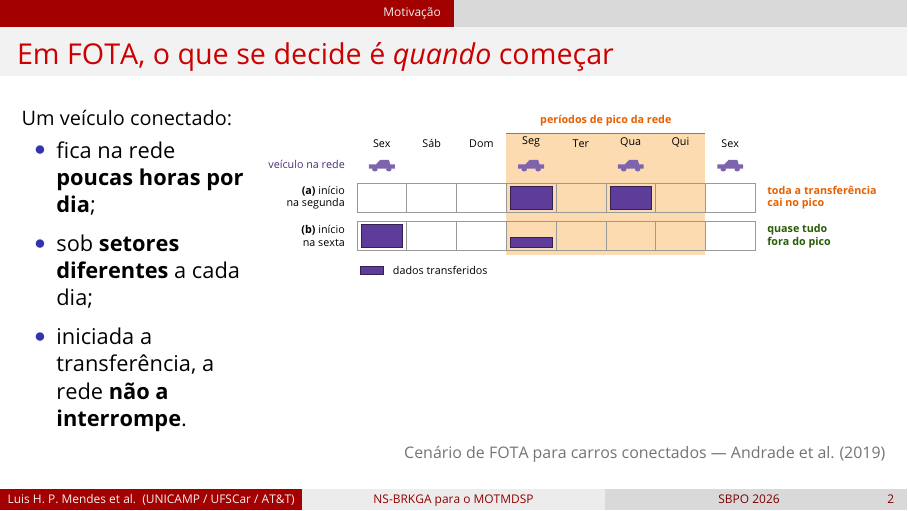
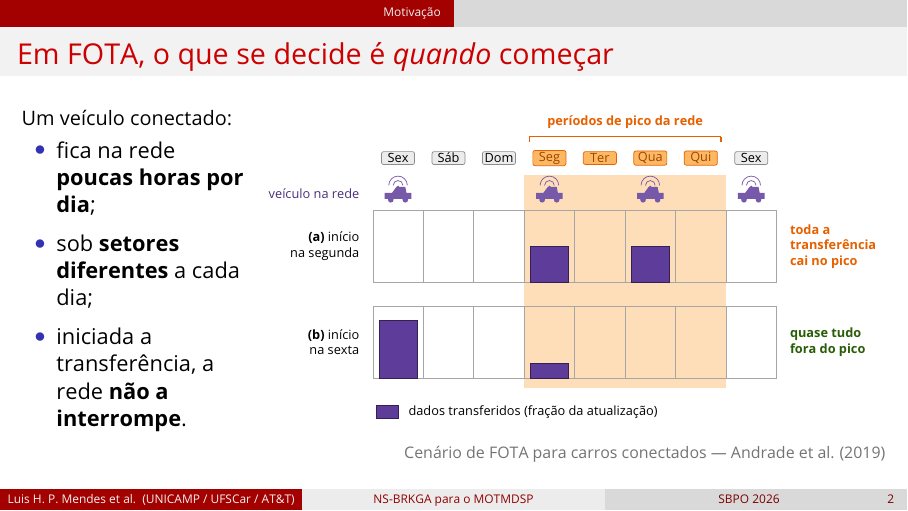
Before and after one commit to luishpmendes/SBPO_2026_presentation, LaTeX slides (SBPO_2026_presentation.tex, which reads tikz/fota_timeline.tex): page 2 of 22. Compiled offline with pdfLaTeX.

Commit message:
refactor: improve FOTA timeline tikz visualization with structured drawing macros and updated stylistic elements

```diff
--- a/tikz/fota_timeline.tex
+++ b/tikz/fota_timeline.tex
@@ -1,68 +1,117 @@
 % ---------------------------------------------------------------------------
 % Motivação FOTA: o instante de início da transferência muda tudo.
-% Ilustração original, inspirada no cenário descrito por Andrade et al. (2019).
+% Ilustração original, inspirada na Fig. 1 de Andrade et al. (2019).
+%
+% Cada barra é a FRAÇÃO DA ATUALIZAÇÃO baixada naquele dia; a altura útil da
+% faixa de um cenário vale 100%. Assim os dois cenários somam o mesmo total e
+% as quatro parcelas são diretamente comparáveis. Para reajustar o contraste,
+% basta mexer nas quatro frações abaixo.
+%
+% Os `pics` do veículo são desenhados em cm (e não em unidades da figura) para
+% não se deformarem quando a razão y/x muda.
 % ---------------------------------------------------------------------------
 \begin{tikzpicture}[
-  x=1.30cm, y=1.00cm,
+  x=1.25cm, y=1.78cm,
   font=\footnotesize,
-  cell/.style={draw=black!40, line width=0.4pt},
+  cell/.style={draw=black!35, line width=0.4pt},
   data/.style={fill=mydarkblue1, draw=mydarkblue1!55!black, line width=0.4pt},
-  verdict/.style={font=\scriptsize\bfseries, anchor=west, align=left},
+  daychip/.style={draw, rounded corners=1.5pt, line width=0.5pt,
+                  minimum width=0.82cm, minimum height=0.32cm,
+                  inner sep=1pt, font=\footnotesize},
+  rowlabel/.style={anchor=east, align=right, font=\footnotesize},
+  verdict/.style={anchor=west, align=left, font=\footnotesize\bfseries},
 ]
 
-% --- pic: carro estilizado (veículo conectado presente na rede) ------------
+% --- parâmetros -------------------------------------------------------------
+\def\rowh{1.00}        % altura útil da faixa de um cenário = 100% da atualização
+\def\barw{0.76}        % largura da barra, em frações da largura de um dia
+\def\ya{1.95}          % base da faixa do cenário (a)
+\def\yb{0.62}          % base da faixa do cenário (b)
+
+\def\fracAseg{0.50}    % (a) metade na segunda ...
+\def\fracAqua{0.50}    %     ... e metade na quarta -- ambas no pico
+\def\fracBsex{0.80}    % (b) quase tudo na sexta, fora do pico ...
+\def\fracBseg{0.20}    %     ... e só o resto na segunda
+
+% --- barra de dados: #1 dia, #2 base da faixa, #3 fração da atualização -----
+\newcommand{\dlbar}[3]{%
+  \fill[data] (#1+0.5-\barw/2, #2) rectangle ++(\barw, #3*\rowh);
+}
+
+% --- faixa de um cenário: #1 base ------------------------------------------
+\newcommand{\dayrow}[1]{%
+  \draw[cell] (0,#1) rectangle (8,#1+\rowh);
+  \foreach \i in {1,...,7} { \draw[cell] (\i,#1) -- (\i,#1+\rowh); }
+}
+
+% --- pics: veículo conectado (carro + arcos de sinal) -----------------------
 \tikzset{
   carro/.pic={
-    \fill[mydarkblue1!80] (-0.26,0.02) -- (-0.26,0.13) -- (-0.12,0.13)
-      -- (-0.03,0.25) -- (0.14,0.25) -- (0.17,0.13) -- (0.26,0.13)
-      -- (0.26,0.02) -- cycle;
-    \fill[mydarkblue1!80] (-0.14,0.0) circle (0.055);
-    \fill[mydarkblue1!80] (0.14,0.0) circle (0.055);
+    \fill[mydarkblue1!85] (-0.33cm,0.02cm) -- (-0.33cm,0.17cm)
+      -- (-0.15cm,0.17cm) -- (-0.04cm,0.32cm) -- (0.18cm,0.32cm)
+      -- (0.21cm,0.17cm) -- (0.33cm,0.17cm) -- (0.33cm,0.02cm) -- cycle;
+    \fill[mydarkblue1!85] (-0.18cm,0cm) circle (0.07cm);
+    \fill[mydarkblue1!85] (0.18cm,0cm) circle (0.07cm);
+  },
+  sinal/.pic={
+    \draw[mydarkblue1!85, line width=0.5pt] (-0.12cm,0cm) arc (180:0:0.12cm);
+    \draw[mydarkblue1!85, line width=0.5pt] (-0.23cm,0cm) arc (180:0:0.23cm);
+    \fill[mydarkblue1!85] (0cm,-0.04cm) circle (0.035cm);
   }
 }
 
 % ===========================================================================
 % Faixa de pico da rede (segunda a quinta), atrás de tudo
 % ===========================================================================
-\fill[mylightorange1, opacity=0.50] (3,-1.02) rectangle (7,2.16);
-\draw[mydarkorange1, line width=0.9pt] (3,2.16) -- (7,2.16);
-\node[mydarkorange1, font=\scriptsize\bfseries, anchor=south] at (5,2.22)
+\fill[mylightorange1, opacity=0.45] (3,\yb-0.14) rectangle (7,3.44);
+
+% Colchete dos períodos de pico, no estilo da Fig. 1 do artigo
+\draw[mydarkorange1, line width=0.8pt]
+  (3.10,3.98) -- (6.90,3.98)
+  (3.10,3.98) -- (3.10,3.90)
+  (6.90,3.98) -- (6.90,3.90);
+\node[mydarkorange1, font=\footnotesize\bfseries, anchor=south] at (5,4.02)
   {per\'iodos de pico da rede};
 
 % --- dias -------------------------------------------------------------------
-\foreach \i/\d in {0/Sex, 1/S\'ab, 2/Dom, 3/Seg, 4/Ter, 5/Qua, 6/Qui, 7/Sex} {
-  \node[anchor=south, font=\scriptsize] at (\i+0.5, 1.66) {\d};
+\foreach \i/\d in {0/Sex, 1/S\'ab, 2/Dom, 7/Sex} {
+  \node[daychip, fill=mygray!35, draw=black!45] at (\i+0.5, 3.68) {\d};
+}
+\foreach \i/\d in {3/Seg, 4/Ter, 5/Qua, 6/Qui} {
+  \node[daychip, fill=mylightorange1, draw=mydarkorange1,
+        text=mydarkorange1!70!black] at (\i+0.5, 3.68) {\d};
 }
 
 % --- disponibilidade do veículo (a mesma nos dois cenários) ----------------
-\node[anchor=east, font=\scriptsize, text=mydarkblue1!80!black]
-  at (-0.14, 1.34) {ve\'iculo na rede};
-\foreach \i in {0,3,5,7} { \path (\i+0.5,1.22) pic[scale=1.0] {carro}; }
+\node[rowlabel, text=mydarkblue1!80!black] at (-0.16, 3.19) {ve\'iculo na rede};
+\foreach \i in {0,3,5,7} {
+  \path (\i+0.5,3.10) pic {carro};
+  \path (\i+0.5,3.30) pic {sinal};
+}
 
 % ===========================================================================
 % Cenário (a): início na segunda-feira -- tudo cai no pico
 % ===========================================================================
-\node[anchor=east, align=right, font=\scriptsize]
-  at (-0.14, 0.48) {\textbf{(a)} in\'icio\\na segunda};
-\foreach \i in {0,...,7} { \draw[cell] (\i,0.10) rectangle (\i+1,0.86); }
-\fill[data] (3.08,0.18) rectangle (3.92,0.78);
-\fill[data] (5.08,0.18) rectangle (5.92,0.78);
-\node[verdict, mydarkorange1] at (8.14,0.48)
-  {toda a transfer\^encia\\cai no pico};
+\node[rowlabel] at (-0.16, \ya+\rowh/2) {\textbf{(a)} in\'icio\\na segunda};
+\dayrow{\ya}
+\dlbar{3}{\ya}{\fracAseg}
+\dlbar{5}{\ya}{\fracAqua}
+\node[verdict, mydarkorange1] at (8.16, \ya+\rowh/2)
+  {toda a\\transfer\^encia\\cai no pico};
 
 % ===========================================================================
 % Cenário (b): início na sexta-feira -- quase tudo fora do pico
 % ===========================================================================
-\node[anchor=east, align=right, font=\scriptsize]
-  at (-0.14, -0.52) {\textbf{(b)} in\'icio\\na sexta};
-\foreach \i in {0,...,7} { \draw[cell] (\i,-0.90) rectangle (\i+1,-0.14); }
-\fill[data] (0.08,-0.82) rectangle (0.92,-0.22);
-\fill[data] (3.08,-0.82) rectangle (3.92,-0.56);
-\node[verdict, mygreen!55!black] at (8.14,-0.52)
+\node[rowlabel] at (-0.16, \yb+\rowh/2) {\textbf{(b)} in\'icio\\na sexta};
+\dayrow{\yb}
+\dlbar{0}{\yb}{\fracBsex}
+\dlbar{3}{\yb}{\fracBseg}
+\node[verdict, mygreen!55!black] at (8.16, \yb+\rowh/2)
   {quase tudo\\fora do pico};
 
 % --- legenda ---------------------------------------------------------------
-\fill[data] (0.06,-1.52) rectangle (0.52,-1.30);
-\node[anchor=west, font=\scriptsize] at (0.62,-1.41) {dados transferidos};
+\fill[data] (0.06,0.06) rectangle (0.50,0.24);
+\node[anchor=west, font=\footnotesize] at (0.60,0.15)
+  {dados transferidos (fra\c{c}\~ao da atualiza\c{c}\~ao)};
 
 \end{tikzpicture}
```
Also changed, not shown: SBPO_2026_presentation.pdf.
